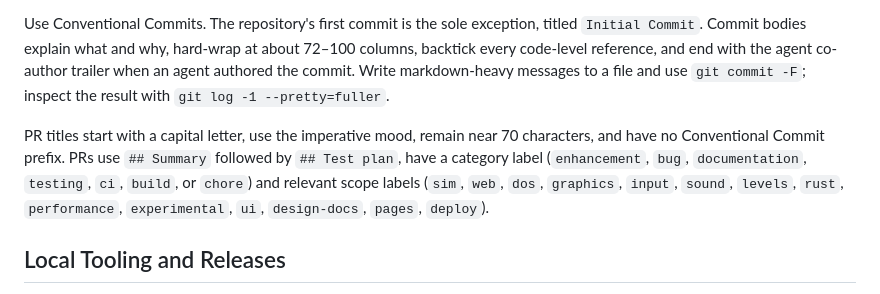
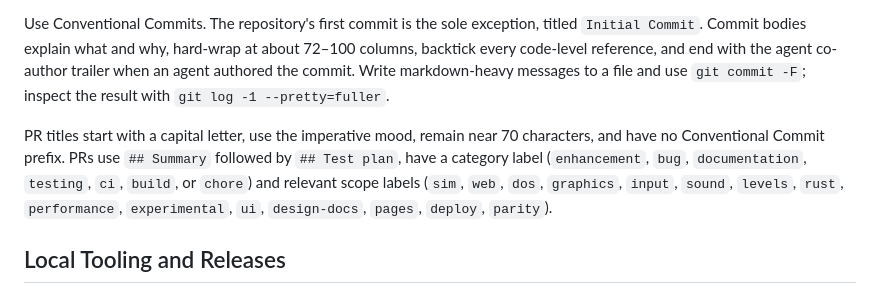
Before and after one commit to ScottMorris/lieutenant-fizz-2, a Markdown page: AGENTS.md, the part around the change. Drawn GitHub-style.

```diff
--- a/AGENTS.md
+++ b/AGENTS.md
@@ -27,7 +27,7 @@ Do not push, force-push, merge or alter shared settings without explicit user in
 
 Use Conventional Commits. The repository's first commit is the sole exception, titled `Initial Commit`. Commit bodies explain what and why, hard-wrap at about 72–100 columns, backtick every code-level reference, and end with the agent co-author trailer when an agent authored the commit. Write markdown-heavy messages to a file and use `git commit -F`; inspect the result with `git log -1 --pretty=fuller`.
 
-PR titles start with a capital letter, use the imperative mood, remain near 70 characters, and have no Conventional Commit prefix. PRs use `## Summary` followed by `## Test plan`, have a category label (`enhancement`, `bug`, `documentation`, `testing`, `ci`, `build`, or `chore`) and relevant scope labels (`sim`, `web`, `dos`, `graphics`, `input`, `sound`, `levels`, `rust`, `performance`, `experimental`, `ui`, `design-docs`, `pages`, `deploy`).
+PR titles start with a capital letter, use the imperative mood, remain near 70 characters, and have no Conventional Commit prefix. PRs use `## Summary` followed by `## Test plan`, have a category label (`enhancement`, `bug`, `documentation`, `testing`, `ci`, `build`, or `chore`) and relevant scope labels (`sim`, `web`, `dos`, `graphics`, `input`, `sound`, `levels`, `rust`, `performance`, `experimental`, `ui`, `design-docs`, `pages`, `deploy`, `parity`).
 
 ## Local Tooling and Releases
 
```
Also changed, not shown: README.md (+1 -5 lines).
